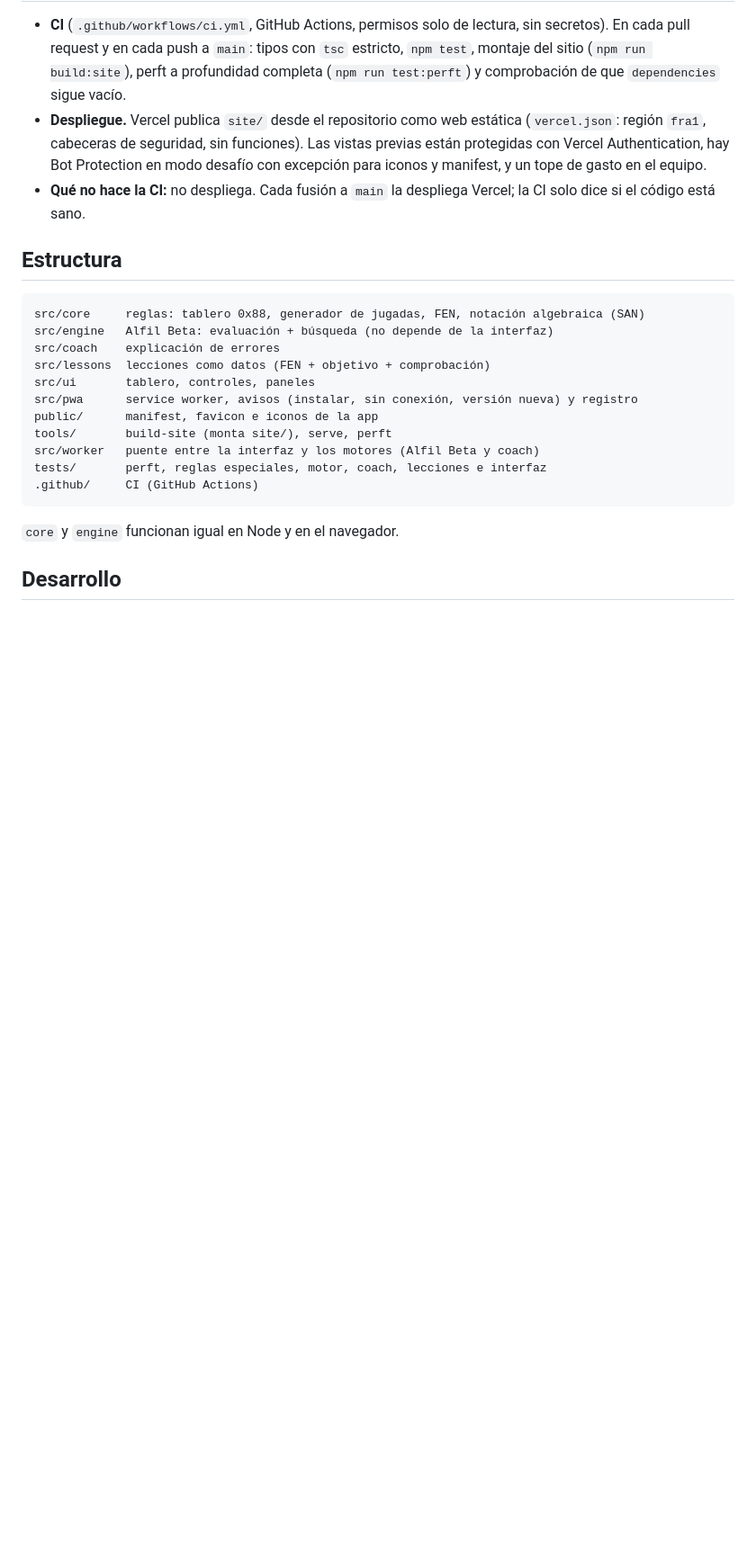
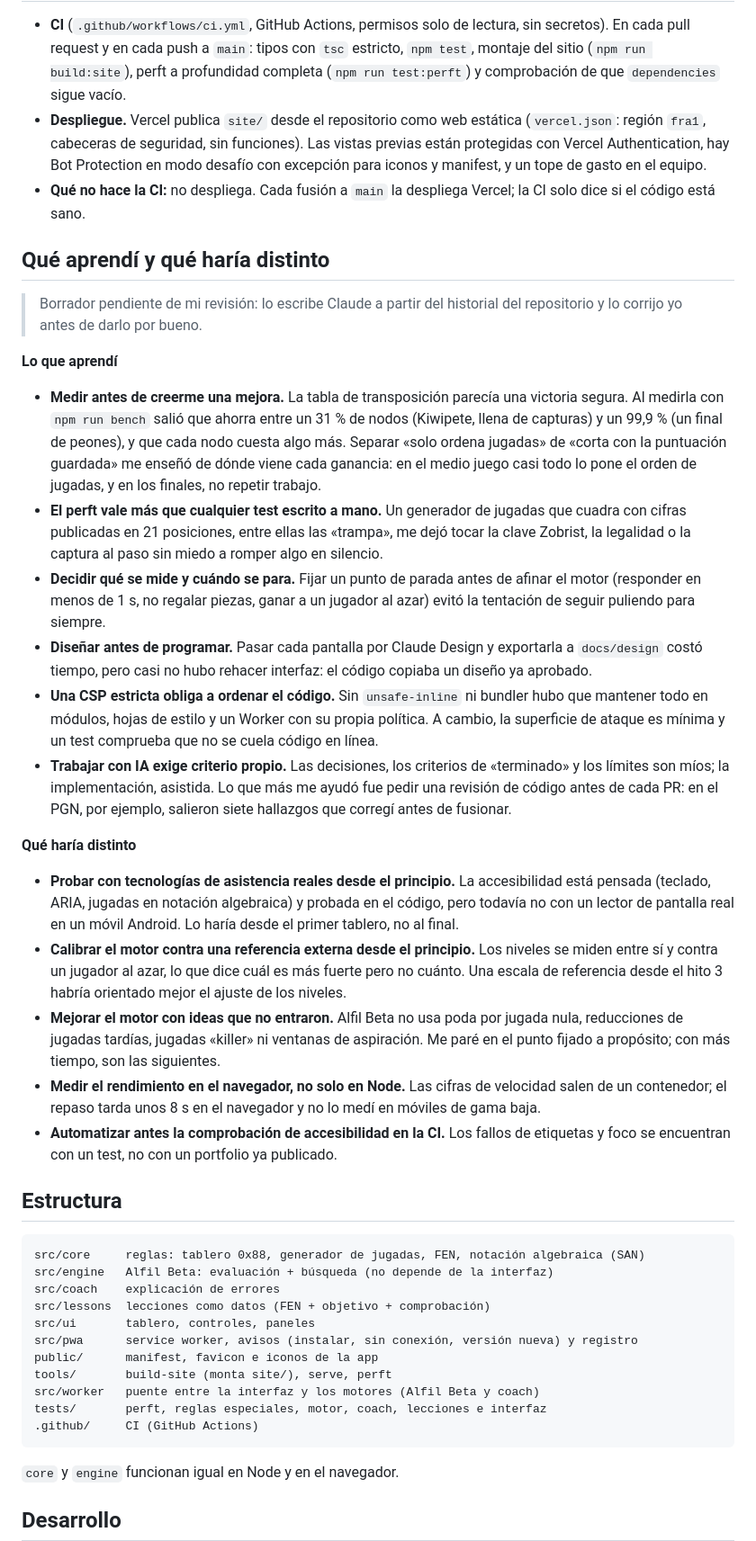
Before and after one commit to calvariotechlabs/escaque, a Markdown page: README.md, the part around one of its changes. Shown at 90% size. GitHub-like rendering; blank space fills up the shorter version.

```diff
--- a/README.md
+++ b/README.md
@@ -54,6 +75,27 @@ El diseño y las decisiones técnicas (arquitectura, tablero 0x88, estrategia de
 - **CI** (`.github/workflows/ci.yml`, GitHub Actions, permisos solo de lectura, sin secretos). En cada pull request y en cada push a `main`: tipos con `tsc` estricto, `npm test`, montaje del sitio (`npm run build:site`), perft a profundidad completa (`npm run test:perft`) y comprobación de que `dependencies` sigue vacío.
 - **Despliegue.** Vercel publica `site/` desde el repositorio como web estática (`vercel.json`: región `fra1`, cabeceras de seguridad, sin funciones). Las vistas previas están protegidas con Vercel Authentication, hay Bot Protection en modo desafío con excepción para iconos y manifest, y un tope de gasto en el equipo.
 - **Qué no hace la CI:** no despliega. Cada fusión a `main` la despliega Vercel; la CI solo dice si el código está sano.
+
+## Qué aprendí y qué haría distinto
+
+> Borrador pendiente de mi revisión: lo escribe Claude a partir del historial del repositorio y lo corrijo yo antes de darlo por bueno.
+
+**Lo que aprendí**
+
+- **Medir antes de creerme una mejora.** La tabla de transposición parecía una victoria segura. Al medirla con `npm run bench` salió que ahorra entre un 31 % de nodos (Kiwipete, llena de capturas) y un 99,9 % (un final de peones), y que cada nodo cuesta algo más. Separar «solo ordena jugadas» de «corta con la puntuación guardada» me enseñó de dónde viene cada ganancia: en el medio juego casi todo lo pone el orden de jugadas, y en los finales, no repetir trabajo.
+- **El perft vale más que cualquier test escrito a mano.** Un generador de jugadas que cuadra con cifras publicadas en 21 posiciones, entre ellas las «trampa», me dejó tocar la clave Zobrist, la legalidad o la captura al paso sin miedo a romper algo en silencio.
+- **Decidir qué se mide y cuándo se para.** Fijar un punto de parada antes de afinar el motor (responder en menos de 1 s, no regalar piezas, ganar a un jugador al azar) evitó la tentación de seguir puliendo para siempre.
+- **Diseñar antes de programar.** Pasar cada pantalla por Claude Design y exportarla a `docs/design` costó tiempo, pero casi no hubo rehacer interfaz: el código copiaba un diseño ya aprobado.
+- **Una CSP estricta obliga a ordenar el código.** Sin `unsafe-inline` ni bundler hubo que mantener todo en módulos, hojas de estilo y un Worker con su propia política. A cambio, la superficie de ataque es mínima y un test comprueba que no se cuela código en línea.
+- **Trabajar con IA exige criterio propio.** Las decisiones, los criterios de «terminado» y los límites son míos; la implementación, asistida. Lo que más me ayudó fue pedir una revisión de código antes de cada PR: en el PGN, por ejemplo, salieron siete hallazgos que corregí antes de fusionar.
+
+**Qué haría distinto**
+
+- **Probar con tecnologías de asistencia reales desde el principio.** La accesibilidad está pensada (teclado, ARIA, jugadas en notación algebraica) y probada en el código, pero todavía no con un lector de pantalla real en un móvil Android. Lo haría desde el primer tablero, no al final.
+- **Calibrar el motor contra una referencia externa desde el principio.** Los niveles se miden entre sí y contra un jugador al azar, lo que dice cuál es más fuerte pero no cuánto. Una escala de referencia desde el hito 3 habría orientado mejor el ajuste de los niveles.
+- **Mejorar el motor con ideas que no entraron.** Alfil Beta no usa poda por jugada nula, reducciones de jugadas tardías, jugadas «killer» ni ventanas de aspiración. Me paré en el punto fijado a propósito; con más tiempo, son las siguientes.
+- **Medir el rendimiento en el navegador, no solo en Node.** Las cifras de velocidad salen de un contenedor; el repaso tarda unos 8 s en el navegador y no lo medí en móviles de gama baja.
+- **Automatizar antes la comprobación de accesibilidad en la CI.** Los fallos de etiquetas y foco se encuentran con un test, no con un portfolio ya publicado.
 
 ## Estructura
 
```
Also changed, not shown: other parts of README.md (+28 -7 lines), docs/media/escaque.gif (added), 1 other file.
